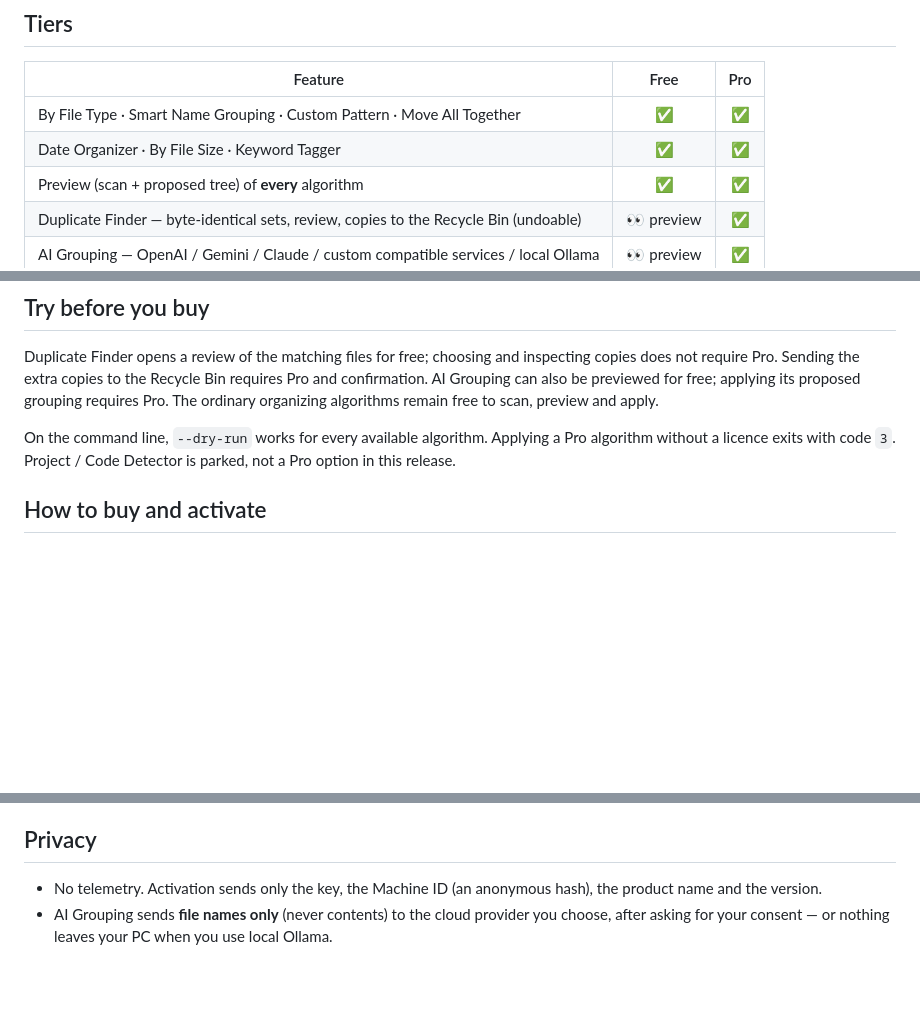
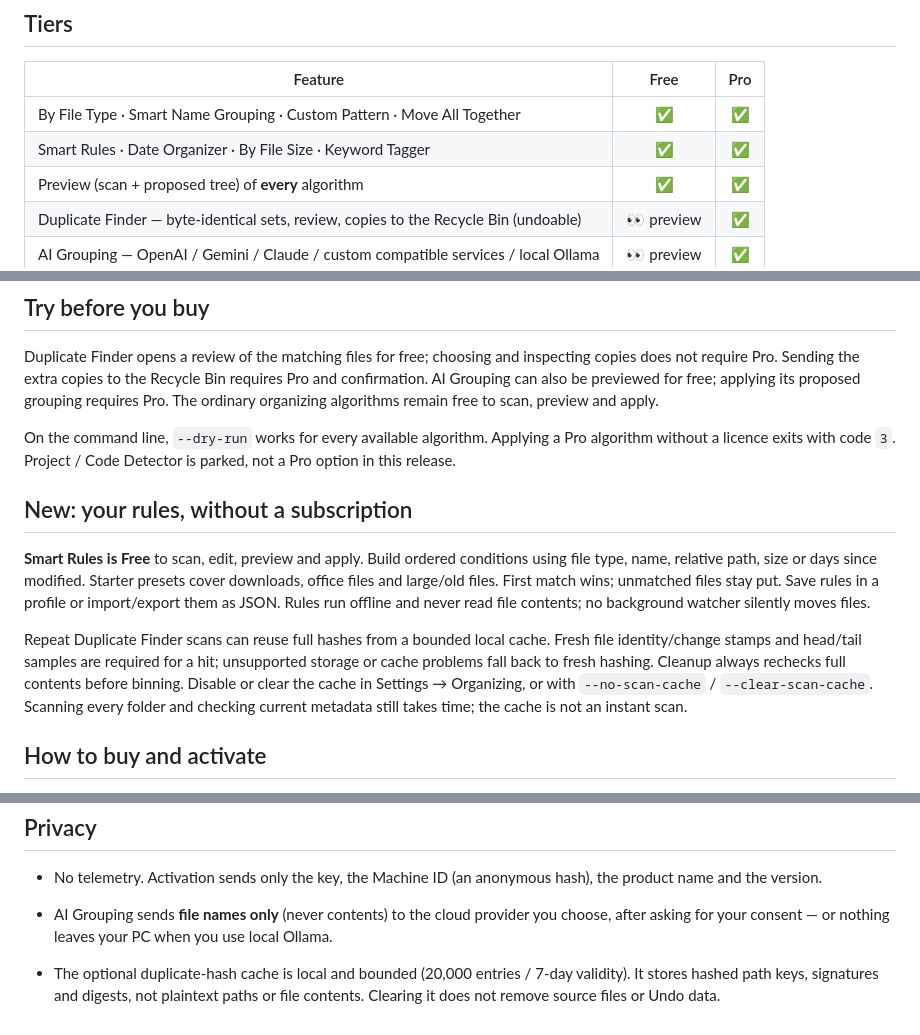
Before and after one commit to OfficialAshish/SortOut, a Markdown page: docs/FREEMIUM.md, 3 parts joined by grey strips. GitHub-like rendering; blank space fills up the shorter version.

```diff
--- a/docs/FREEMIUM.md
+++ b/docs/FREEMIUM.md
@@ -9,7 +9,7 @@ a Pro plan, so you see exactly what you are paying for (try before you buy).
 | Feature | Free | Pro |
 |---|:---:|:---:|
 | By File Type · Smart Name Grouping · Custom Pattern · Move All Together | ✅ | ✅ |
-| Date Organizer · By File Size · Keyword Tagger | ✅ | ✅ |
+| Smart Rules · Date Organizer · By File Size · Keyword Tagger | ✅ | ✅ |
 | Preview (scan + proposed tree) of **every** algorithm | ✅ | ✅ |
 | Duplicate Finder — byte-identical sets, review, copies to the Recycle Bin (undoable) | 👀 preview | ✅ |
 | AI Grouping — OpenAI / Gemini / Claude / custom compatible services / local Ollama | 👀 preview | ✅ |
@@ -36,6 +36,20 @@ remain free to scan, preview and apply.
 On the command line, `--dry-run` works for every available algorithm. Applying a
 Pro algorithm without a licence exits with code `3`. Project / Code Detector is
 parked, not a Pro option in this release.
+
+## New: your rules, without a subscription
+**Smart Rules is Free** to scan, edit, preview and apply. Build ordered conditions
+using file type, name, relative path, size or days since modified. Starter presets
+cover downloads, office files and large/old files. First match wins; unmatched
+files stay put. Save rules in a profile or import/export them as JSON. Rules run
+offline and never read file contents; no background watcher silently moves files.
+
+Repeat Duplicate Finder scans can reuse full hashes from a bounded local cache.
+Fresh file identity/change stamps and head/tail samples are required for a hit;
+unsupported storage or cache problems fall back to fresh hashing. Cleanup always
+rechecks full contents before binning. Disable or clear the cache in Settings →
+Organizing, or with `--no-scan-cache` / `--clear-scan-cache`. Scanning every folder
+and checking current metadata still takes time; the cache is not an instant scan.
 
 ## How to buy and activate
 1. Open **Help → Enter License Key…** and click **Copy** next to your
@@ -64,3 +78,7 @@ a new PC? Contact support with your old and new Machine IDs.
 - AI Grouping sends **file names only** (never contents) to the cloud provider
   you choose, after asking for your consent — or nothing leaves your PC when
   you use local Ollama.
+
+- The optional duplicate-hash cache is local and bounded (20,000 entries / 7-day
+  validity). It stores hashed path keys, signatures and digests, not plaintext
+  paths or file contents. Clearing it does not remove source files or Undo data.
```
Also changed, not shown: README.md (+43 -5 lines), docs/SMART_RULES.md (added, +82 -0 lines), docs/img/smart-rules.png (added), 3 other files.
